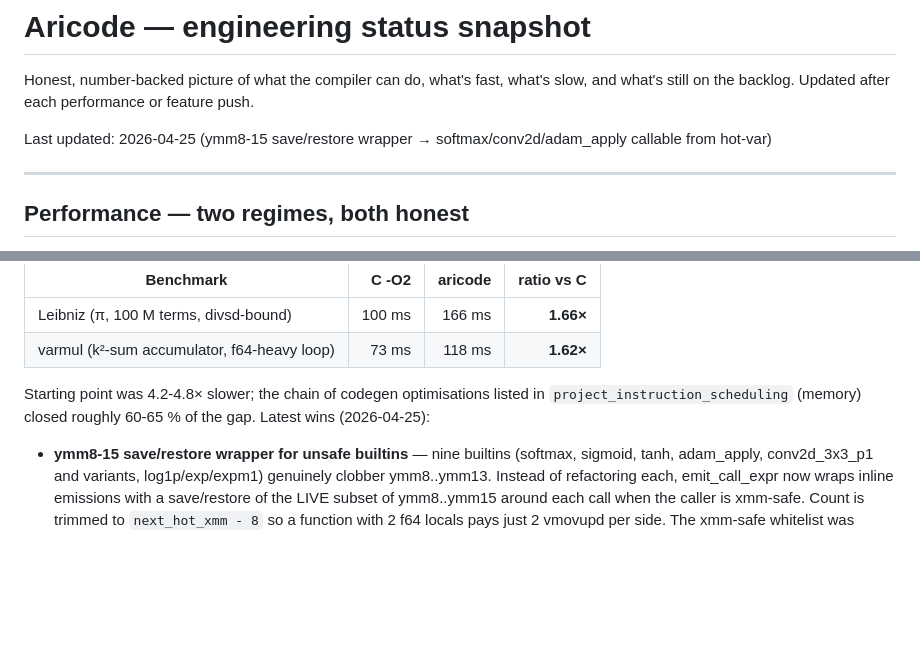
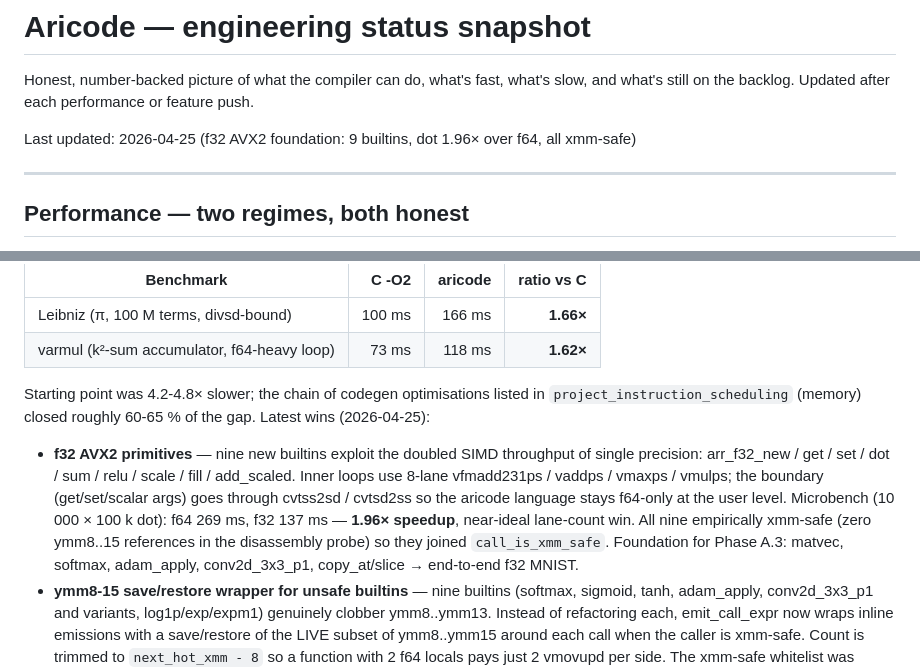
Before and after one commit to Lynx-Boss/aricode, a Markdown page: aricode/ARICODE_STATUS.md, 2 parts joined by grey strips. Drawn GitHub-style; blank space fills up the shorter version.

Commit message:
ARICODE_STATUS: document f32 AVX2 phase A (foundation + element-wise)
Nine new f32 builtins: storage trio (new/get/set), one reduction
(dot), and five element-wise (sum/relu/scale/fill/add_scaled).
1.96× over f64 dot (137 ms vs 269 ms).  All xmm-safe so any function
operating on f32 arrays can run hot-var end-to-end.

Phase A.3 outlined for next session: matvec, softmax, adam_apply,
conv2d_3x3_p1, copy_at/slice → f32 MNIST CNN demo.

Co-Authored-By: Claude Opus 4.7 (1M context) <noreply@anthropic.com>

```diff
--- a/aricode/ARICODE_STATUS.md
+++ b/aricode/ARICODE_STATUS.md
@@ -4,7 +4,7 @@ Honest, number-backed picture of what the compiler can do, what's
 fast, what's slow, and what's still on the backlog.  Updated after
 each performance or feature push.
 
-Last updated: 2026-04-25 (ymm8-15 save/restore wrapper → softmax/conv2d/adam_apply callable from hot-var)
+Last updated: 2026-04-25 (f32 AVX2 foundation: 9 builtins, dot 1.96× over f64, all xmm-safe)
 
 ---
 
@@ -81,6 +81,17 @@ Starting point was 4.2-4.8× slower; the chain of codegen
 optimisations listed in `project_instruction_scheduling` (memory)
 closed roughly 60-65 % of the gap.  Latest wins (2026-04-25):
 
+- **f32 AVX2 primitives** — nine new builtins exploit the doubled
+  SIMD throughput of single precision: arr_f32_new / get / set / dot
+  / sum / relu / scale / fill / add_scaled.  Inner loops use 8-lane
+  vfmadd231ps / vaddps / vmaxps / vmulps; the boundary
+  (get/set/scalar args) goes through cvtss2sd / cvtsd2ss so the
+  aricode language stays f64-only at the user level.  Microbench
+  (10 000 × 100 k dot): f64 269 ms, f32 137 ms — **1.96× speedup**,
+  near-ideal lane-count win.  All nine empirically xmm-safe (zero
+  ymm8..15 references in the disassembly probe) so they joined
+  `call_is_xmm_safe`.  Foundation for Phase A.3: matvec, softmax,
+  adam_apply, conv2d_3x3_p1, copy_at/slice → end-to-end f32 MNIST.
 - **ymm8-15 save/restore wrapper for unsafe builtins** — nine
   builtins (softmax, sigmoid, tanh, adam_apply, conv2d_3x3_p1 and
   variants, log1p/exp/expm1) genuinely clobber ymm8..ymm13.  Instead
```
